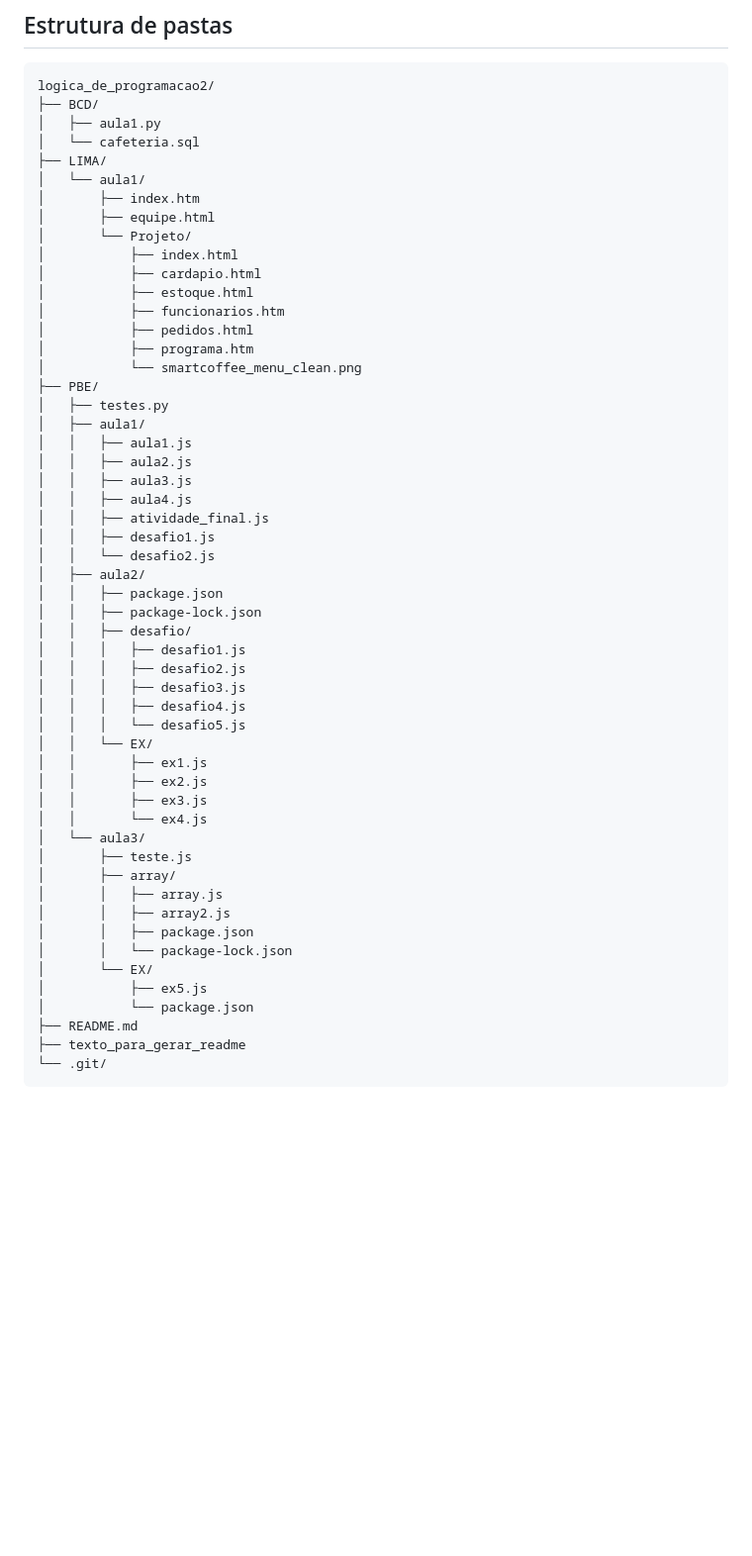
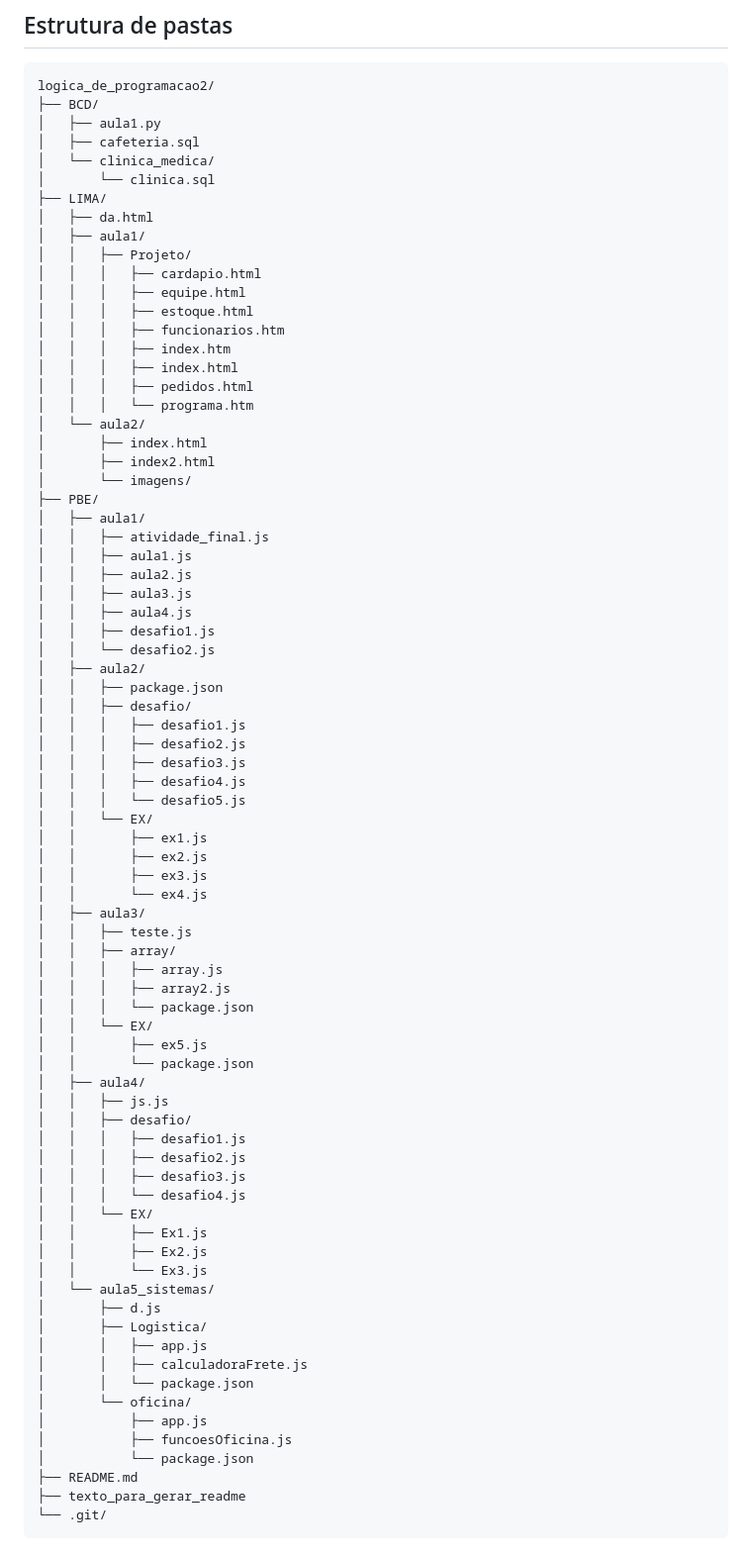
Before and after one commit to estudantekeynan-lgtm/logica_de_programacao2, a Markdown page: README.md, the part around one of its changes. Shown at 99% size. GitHub-like rendering; blank space fills up the shorter version.

Commit message:
atualizacao_readme

```diff
--- a/README.md
+++ b/README.md
@@ -29,32 +29,36 @@ A organização foi feita por módulos e aulas, com foco em prática e desenvolv
 logica_de_programacao2/
 ├── BCD/
 │   ├── aula1.py
-│   └── cafeteria.sql
+│   ├── cafeteria.sql
+│   └── clinica_medica/
+│       └── clinica.sql
 ├── LIMA/
-│   └── aula1/
-│       ├── index.htm
-│       ├── equipe.html
-│       └── Projeto/
-│           ├── index.html
-│           ├── cardapio.html
-│           ├── estoque.html
-│           ├── funcionarios.htm
-│           ├── pedidos.html
-│           ├── programa.htm
-│           └── smartcoffee_menu_clean.png
+│   ├── da.html
+│   ├── aula1/
+│   │   ├── Projeto/
+│   │   │   ├── cardapio.html
+│   │   │   ├── equipe.html
+│   │   │   ├── estoque.html
+│   │   │   ├── funcionarios.htm
+│   │   │   ├── index.htm
+│   │   │   ├── index.html
+│   │   │   ├── pedidos.html
+│   │   │   └── programa.htm
+│   └── aula2/
+│       ├── index.html
+│       ├── index2.html
+│       └── imagens/
 ├── PBE/
-│   ├── testes.py
 │   ├── aula1/
+│   │   ├── atividade_final.js
 │   │   ├── aula1.js
 │   │   ├── aula2.js
 │   │   ├── aula3.js
 │   │   ├── aula4.js
-│   │   ├── atividade_final.js
 │   │   ├── desafio1.js
 │   │   └── desafio2.js
 │   ├── aula2/
 │   │   ├── package.json
-│   │   ├── package-lock.json
 │   │   ├── desafio/
 │   │   │   ├── desafio1.js
 │   │   │   ├── desafio2.js
@@ -66,15 +70,35 @@ logica_de_programacao2/
 │   │       ├── ex2.js
 │   │       ├── ex3.js
 │   │       └── ex4.js
-│   └── aula3/
-│       ├── teste.js
-│       ├── array/
-│       │   ├── array.js
-│       │   ├── array2.js
-│       │   ├── package.json
-│       │   └── package-lock.json
-│       └── EX/
-│           ├── ex5.js
+│   ├── aula3/
+│   │   ├── teste.js
+│   │   ├── array/
+│   │   │   ├── array.js
+│   │   │   ├── array2.js
+│   │   │   └── package.json
+│   │   └── EX/
+│   │       ├── ex5.js
+│   │       └── package.json
+│   ├── aula4/
+│   │   ├── js.js
+│   │   ├── desafio/
+│   │   │   ├── desafio1.js
+│   │   │   ├── desafio2.js
+│   │   │   ├── desafio3.js
+│   │   │   └── desafio4.js
+│   │   └── EX/
+│   │       ├── Ex1.js
+│   │       ├── Ex2.js
+│   │       └── Ex3.js
+│   └── aula5_sistemas/
+│       ├── d.js
+│       ├── Logistica/
+│       │   ├── app.js
+│       │   ├── calculadoraFrete.js
+│       │   └── package.json
+│       └── oficina/
+│           ├── app.js
+│           ├── funcoesOficina.js
 │           └── package.json
 ├── README.md
 ├── texto_para_gerar_readme
```
Also changed, not shown: other parts of README.md (+17 -0 lines).
